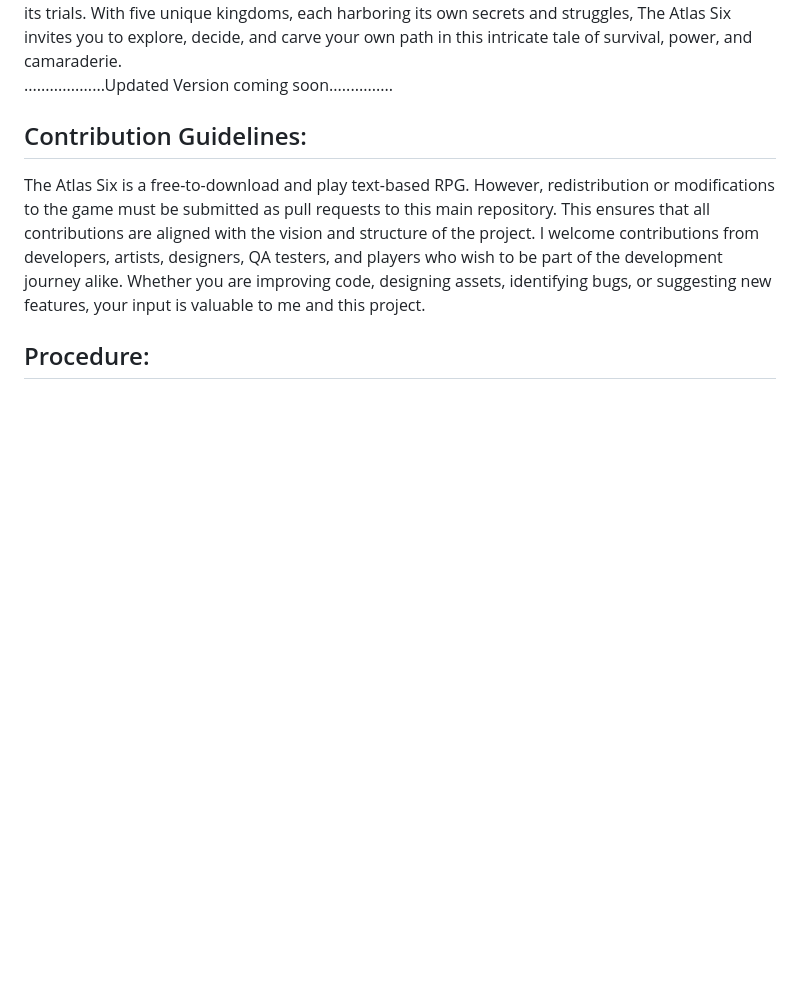
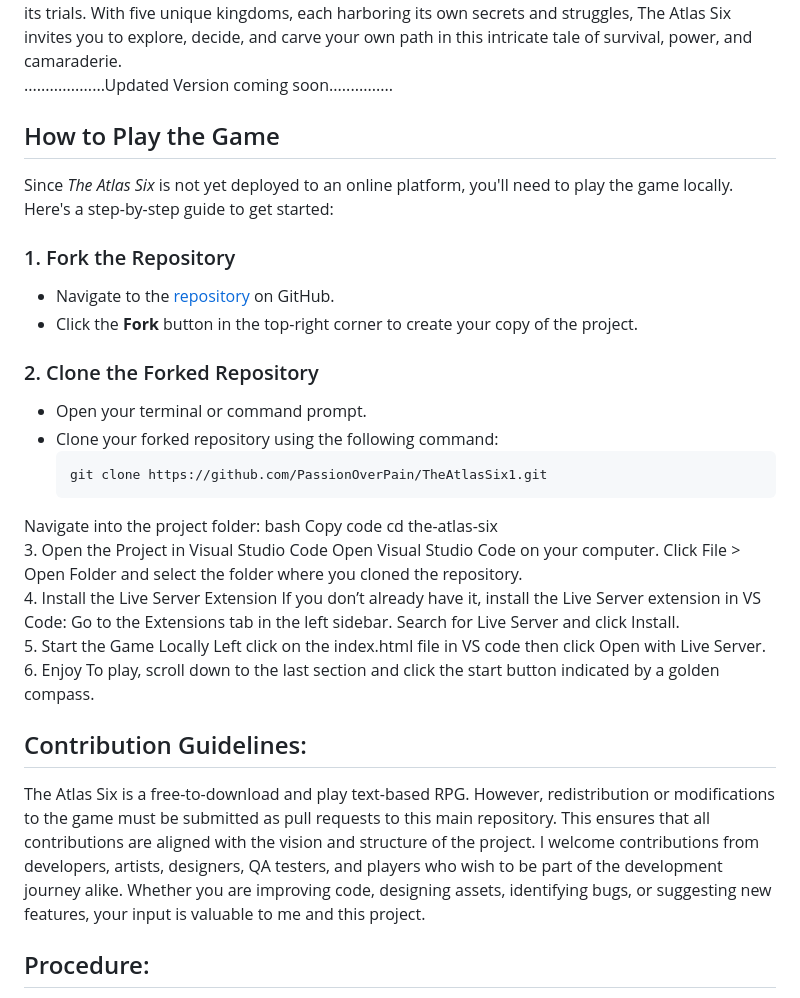
Before and after one commit to PassionOverPain/TheAtlasSix, a Markdown page: README.md, the part around the change. Rendered like a GitHub page; blank space fills up the shorter version.

````diff
--- a/README.md
+++ b/README.md
@@ -7,7 +7,34 @@ The game is set in the <i>Known World </i>—a realm brimming with conflict, opp
 With five unique kingdoms, each harboring its own secrets and struggles, The Atlas Six invites you to explore, decide, and carve your own path in this intricate tale of survival, power, and camaraderie.
 
 ...................Updated Version coming soon...............
+## How to Play the Game
 
+Since *The Atlas Six* is not yet deployed to an online platform, you'll need to play the game locally. Here's a step-by-step guide to get started:
+
+### 1. Fork the Repository
+- Navigate to the [repository](https://github.com/PassionOverPain/TheAtlasSix1) on GitHub.
+- Click the **Fork** button in the top-right corner to create your copy of the project.
+
+### 2. Clone the Forked Repository
+- Open your terminal or command prompt.
+- Clone your forked repository using the following command:
+  ```bash
+  git clone https://github.com/PassionOverPain/TheAtlasSix1.git
+Navigate into the project folder:
+bash
+Copy code
+cd the-atlas-six
+3. Open the Project in Visual Studio Code
+Open Visual Studio Code on your computer.
+Click File > Open Folder and select the folder where you cloned the repository. <br>
+4. Install the Live Server Extension
+If you don’t already have it, install the Live Server extension in VS Code:
+Go to the Extensions tab in the left sidebar.
+Search for Live Server and click Install. <br>
+5. Start the Game Locally
+Left click on the index.html file in VS code then click Open with Live Server. <br>
+6. Enjoy
+To play, scroll down to the last section and click the start button indicated by a golden compass.
 
 ## Contribution Guidelines:
 The Atlas Six is a free-to-download and play text-based RPG. However, redistribution or modifications to the game must be submitted as pull requests to this main repository. This ensures that all contributions are aligned with the vision and structure of the project.
````
